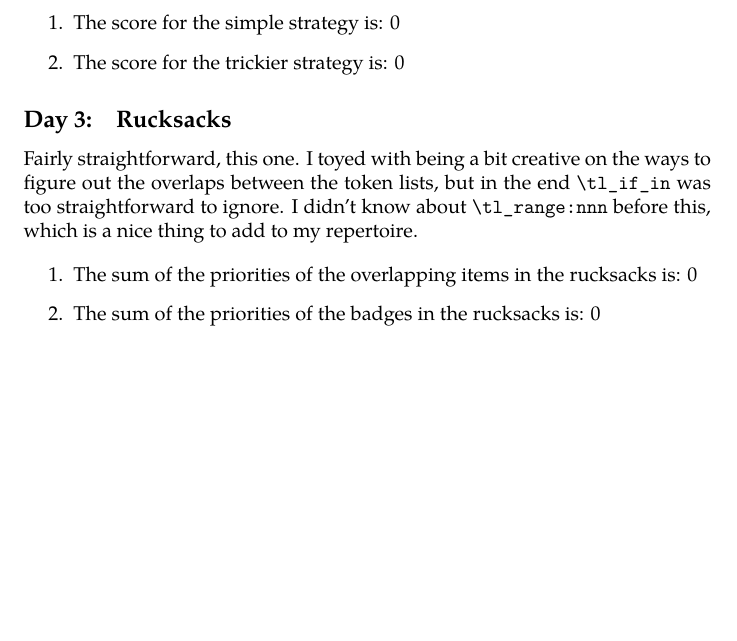
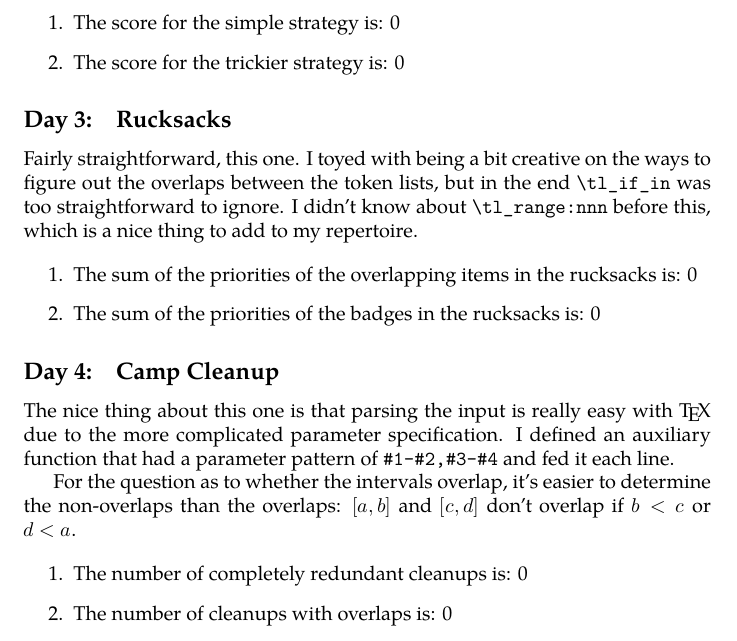
Before and after one commit to loopspace/Advent-of-Code-2022, a LaTeX document (advent_code.tex, which reads answers.code.tex): part of page 2 of 2, cut so that both start at the same text, the shorter picture padded with empty space. Compiled offline with XeLaTeX; a missing font is replaced by an installed copy or a similar font.

Commit message:
Day 04
Made a bit easier by TeX's flexible parameter specifications.

```diff
--- a/advent_code.tex
+++ b/advent_code.tex
@@ -76,4 +76,16 @@ I didn't know about \Verb!\tl_range:nnn! before this, which is a nice thing to a
 \item The sum of the priorities of the badges in the rucksacks is: \Rucksack{Day03}
 \end{enumerate}
 
+\subsection{Camp Cleanup}
+
+The nice thing about this one is that parsing the input is really easy with \TeX\ due to the more complicated parameter specification.
+I defined an auxiliary function that had a parameter pattern of \Verb!#1-#2,#3-#4! and fed it each line.
+
+For the question as to whether the intervals overlap, it's easier to determine the non-overlaps than the overlaps: \([a,b]\) and \([c,d]\) don't overlap if \(b < c\) or \(d < a\).
+
+\begin{enumerate}
+\item The number of completely redundant cleanups is: \CampCleanup*{Day04}
+\item The number of cleanups with overlaps is: \CampCleanup{Day04}
+\end{enumerate}
+
 \end{document}
--- a/answers.code.tex
+++ b/answers.code.tex
@@ -445,6 +445,105 @@
 }
 
 
+% Camp Cleanup
+
+\cs_new_protected_nopar:Npn \aoc_camp_cleanup_contained:n #1
+{
+  \group_begin:
+  % Try to open the file
+  \ior_open:NnTF \l__aoc_tmpa_ior {#1 .txt}
+  {
+    \int_zero:N \l__aoc_tmpe_int
+    \ior_map_inline:Nn \l__aoc_tmpa_ior
+    {
+      \__aoc_camp_cleanup_aux:w ##1 \q_stop
+      \bool_if:nT
+      {
+        (
+        \int_compare_p:n {\l__aoc_tmpa_int <= \l__aoc_tmpc_int}
+        &&
+        \int_compare_p:n {\l__aoc_tmpb_int >= \l__aoc_tmpd_int}
+        )
+        ||
+        (
+        \int_compare_p:n {\l__aoc_tmpa_int >= \l__aoc_tmpc_int}
+        &&
+        \int_compare_p:n {\l__aoc_tmpb_int <= \l__aoc_tmpd_int}
+        )
+      }
+      {
+        \int_incr:N \l__aoc_tmpe_int
+      }
+    }
+    \ior_close:N \l__aoc_tmpa_ior
+    \int_gset_eq:NN \g__aoc_output_int \l__aoc_tmpe_int
+  }
+  {
+    % If there was a problem with the file
+    \msg_warning:nnn { advent } { missing file } {#1}
+  }
+  \group_end:
+}
+
+\cs_new_protected_nopar:Npn \aoc_camp_cleanup_overlap:n #1
+{
+  \group_begin:
+  % Try to open the file
+  \ior_open:NnTF \l__aoc_tmpa_ior {#1 .txt}
+  {
+    \int_zero:N \l__aoc_tmpe_int
+    \ior_map_inline:Nn \l__aoc_tmpa_ior
+    {
+      \__aoc_camp_cleanup_aux:w ##1 \q_stop
+      \bool_if:nF
+      {
+        \int_compare_p:n {\l__aoc_tmpd_int < \l__aoc_tmpa_int}
+        ||
+        \int_compare_p:n {\l__aoc_tmpb_int < \l__aoc_tmpc_int}
+      }
+      {
+        \int_incr:N \l__aoc_tmpe_int
+      }
+    }
+    \ior_close:N \l__aoc_tmpa_ior
+    \int_gset_eq:NN \g__aoc_output_int \l__aoc_tmpe_int
+  }
+  {
+    % If there was a problem with the file
+    \msg_warning:nnn { advent } { missing file } {#1}
+  }
+  \group_end:
+}
+
+\cs_new_protected_nopar:Npn \__aoc_camp_cleanup_aux:w #1-#2,#3-#4 \q_stop
+{
+  \int_set:Nn \l__aoc_tmpa_int {#1}
+  \int_set:Nn \l__aoc_tmpb_int {#2}
+  \int_set:Nn \l__aoc_tmpc_int {#3}
+  \int_set:Nn \l__aoc_tmpd_int {#4}
+}
+
+\NewDocumentCommand \CampCleanup {s m}
+{
+  \IfBooleanTF {#1}
+  {
+    \aoc_check_answer:nnn {int} {CampCleanupContain}
+    {
+      \aoc_camp_cleanup_contained:n {#2}
+    }
+  }
+  {
+    \bool_gset_true:N \g__aoc_regenerate_next_bool
+    \aoc_check_answer:nnn {int} {CampCleanupOverlap}
+    {
+      \aoc_camp_cleanup_overlap:n {#2}
+    }
+  }
+  \int_use:N \g__aoc_output_int
+  \aoc_clear_outputs:
+}
+
+
 % Template
 
 \cs_new_protected_nopar:Npn \aoc_template:n #1
```
